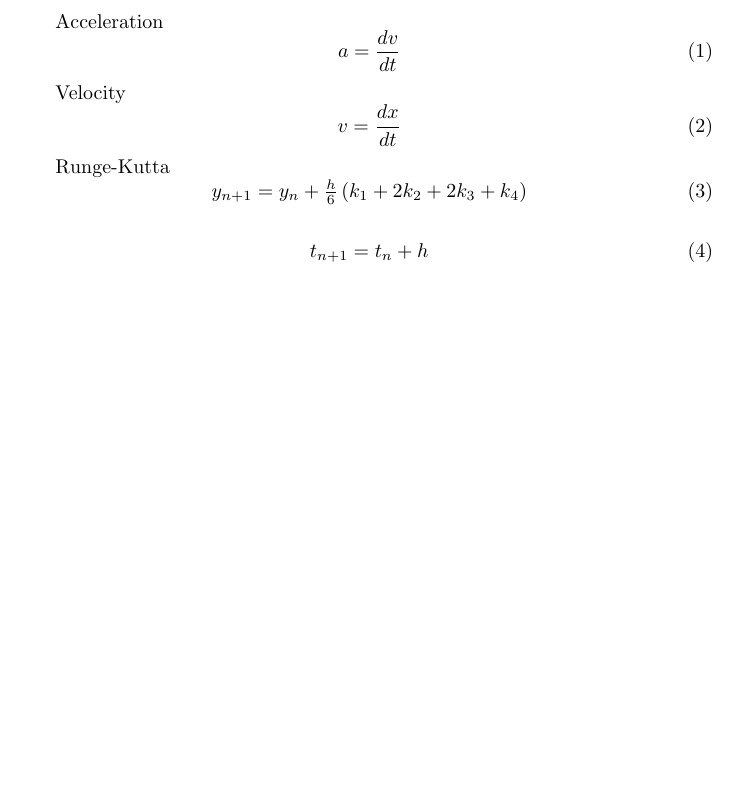
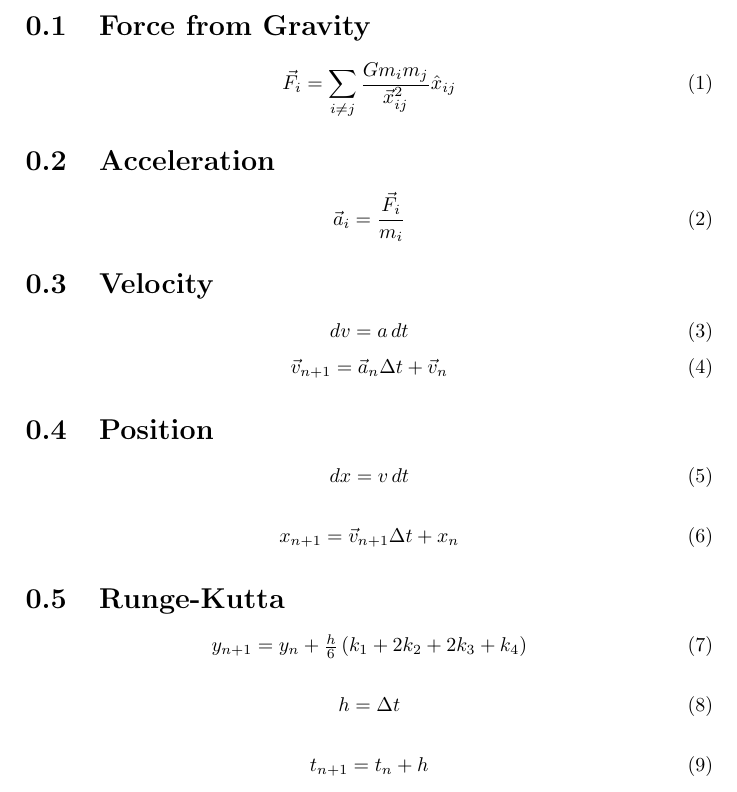
Before and after one commit to foxfire256/grav_sim, a LaTeX document (doc/grav_sim.tex): part of the page, cut at the place of the change, the shorter picture padded with empty space. Compiled offline with pdfLaTeX.

```diff
--- a/doc/grav_sim.tex
+++ b/doc/grav_sim.tex
@@ -5,26 +5,44 @@
 \usepackage{amsfonts}
 \usepackage{amssymb}
 
-
-
-
 % end of usepackage section -----------------------------------------------------
 
 \begin{document}
 
-Acceleration
+\section{Force from Gravity}
 \begin{equation}
-a = \frac{dv}{dt}
+\vec{F}_i = \sum_{i \neq j} \frac{G m_i m_j}{\vec{x}_{ij}^2} \hat{x}_{ij}
 \end{equation}
 
-Velocity
+\section{Acceleration}
 \begin{equation}
-v = \frac{dx}{dt}
+\vec{a}_i = \frac{\vec{F}_i}{m_i}
 \end{equation}
 
-Runge-Kutta
+\section{Velocity}
+\begin{equation}
+dv = a \, dt
+\end{equation}
+\begin{equation}
+\vec{v}_{n+1} = \vec{a}_n \Delta t + \vec{v}_n
+\end{equation}
+
+\section{Position}
+\begin{equation}
+dx = v \, dt
+\end{equation}
+
+\begin{equation}
+x_{n+1} = \vec{v}_{n+1} \Delta t + x_n
+\end{equation}
+
+\section{Runge-Kutta}
 \begin{equation}
 y_{n+1} = y_n + \tfrac{h}{6}\left(k_1 + 2k_2 + 2k_3 + k_4 \right)
+\end{equation}
+
+\begin{equation}
+h = \Delta t
 \end{equation}
 
 \begin{equation}
```
Also changed, not shown: 2 other files.
